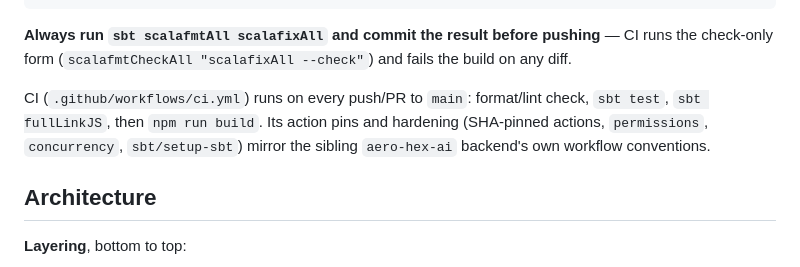
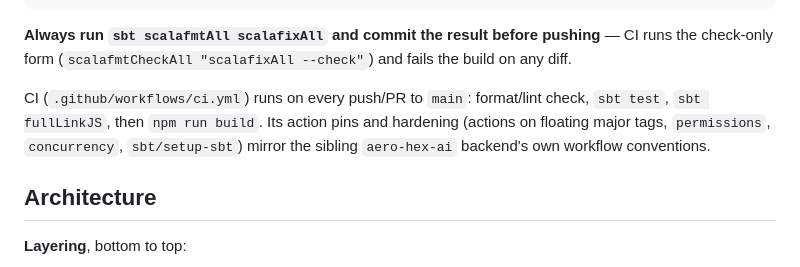
Before and after one commit to butcherless/aero-ui-ai, a Markdown page: CLAUDE.md, the part around the change. Drawn GitHub-style.

Commit message:
docs: describe CI actions as floating major tags
Co-Authored-By: Claude Opus 5.5 <noreply@anthropic.com>

```diff
--- a/CLAUDE.md
+++ b/CLAUDE.md
@@ -45,7 +45,7 @@ sbt scalafmtCheckAll "scalafixAll --check"   # CI-style check, no changes
 
 **Always run `sbt scalafmtAll scalafixAll` and commit the result before pushing** — CI runs the check-only form (`scalafmtCheckAll "scalafixAll --check"`) and fails the build on any diff.
 
-CI (`.github/workflows/ci.yml`) runs on every push/PR to `main`: format/lint check, `sbt test`, `sbt fullLinkJS`, then `npm run build`. Its action pins and hardening (SHA-pinned actions, `permissions`, `concurrency`, `sbt/setup-sbt`) mirror the sibling `aero-hex-ai` backend's own workflow conventions.
+CI (`.github/workflows/ci.yml`) runs on every push/PR to `main`: format/lint check, `sbt test`, `sbt fullLinkJS`, then `npm run build`. Its action pins and hardening (actions on floating major tags, `permissions`, `concurrency`, `sbt/setup-sbt`) mirror the sibling `aero-hex-ai` backend's own workflow conventions.
 
 ## Architecture
 
```
